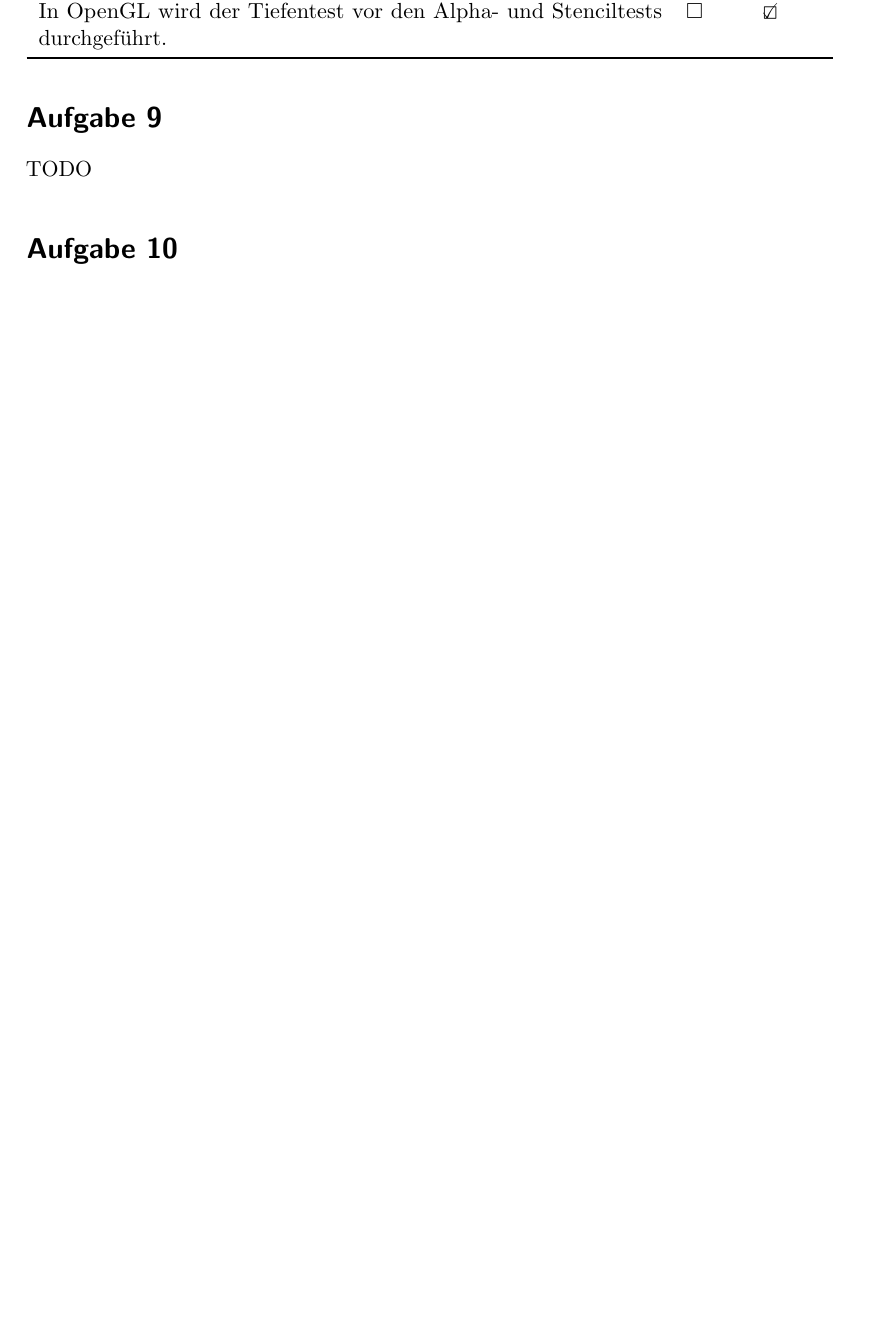
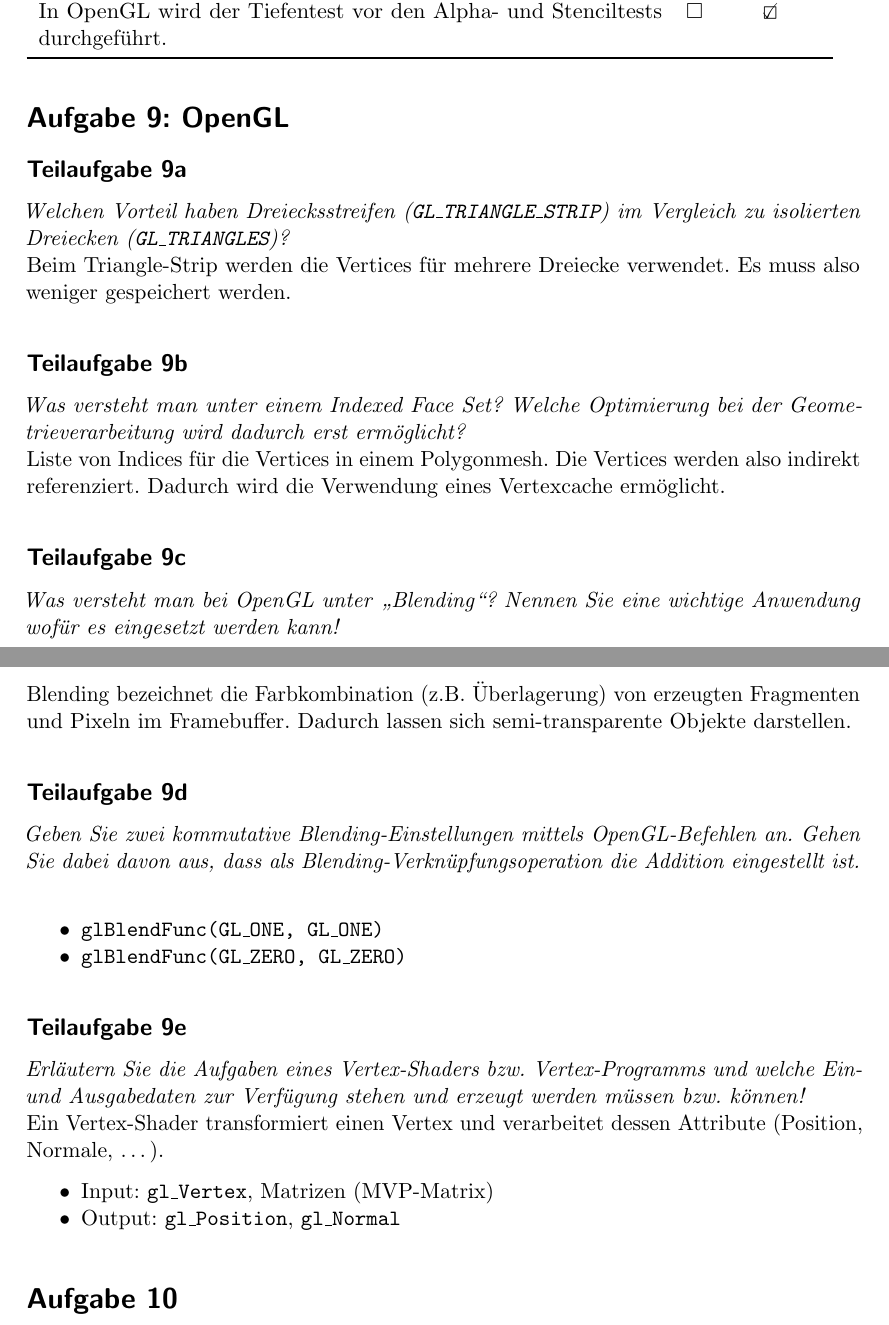
Before and after one commit to MartinThoma/KIT-Musterloesungen, a LaTeX document (CG/2011-Hauptklausur/2011-Hauptklausur.tex): part of page 6 of 7 before the commit and two parts of pages 6 and 7 of 8 after it, the two joined at a grey line, cut so that both start at the same text, the shorter picture padded with empty space. Compiled offline with pdfLaTeX.

Commit message:
Add solution for 9

```diff
--- a/CG/2011-Hauptklausur/2011-Hauptklausur.tex
+++ b/CG/2011-Hauptklausur/2011-Hauptklausur.tex
@@ -246,8 +246,50 @@ Transparente Oberflächen können ohne vorherige Sortierung korrekt dargestellt
 In OpenGL wird der Tiefentest vor den Alpha- und Stenciltests durchgeführt.                                              & $\square$      & \CheckedBox      \\\bottomrule
 \end{tabular}
 
-\section*{Aufgabe 9}
-TODO
+
+\section*{Aufgabe 9: OpenGL}
+\subsection*{Teilaufgabe 9a}
+\textit{Welchen Vorteil haben Dreiecksstreifen (\texttt{GL\_TRIANGLE\_STRIP})
+im Vergleich zu isolierten Dreiecken (\texttt{GL\_TRIANGLES})?}\\
+Beim Triangle-Strip werden die Vertices für mehrere Dreiecke verwendet. Es muss
+also weniger gespeichert werden.
+
+\subsection*{Teilaufgabe 9b}
+\textit{Was versteht man unter einem Indexed Face Set? Welche Optimierung bei
+der Geometrieverarbeitung wird dadurch erst ermöglicht?}\\
+Liste von Indices für die Vertices in einem Polygonmesh. Die Vertices werden
+also indirekt referenziert. Dadurch wird die Verwendung eines Vertexcache
+ermöglicht.
+
+\subsection*{Teilaufgabe 9c}
+\textit{Was versteht man bei OpenGL unter \enquote{Blending}? Nennen Sie eine
+wichtige Anwendung wofür es eingesetzt werden kann!}\\
+Blending bezeichnet die Farbkombination (z.B. Überlagerung) von erzeugten
+Fragmenten und Pixeln im Framebuffer. Dadurch lassen sich semi-transparente
+Objekte darstellen.
+
+\subsection*{Teilaufgabe 9d}
+\textit{Geben Sie zwei kommutative Blending-Einstellungen mittels OpenGL-Befehlen an.
+Gehen Sie dabei davon aus, dass als Blending-Verknüpfungsoperation die Addition
+eingestellt ist.}\\
+
+\begin{itemize}
+    \item \texttt{glBlendFunc(GL\_ONE, GL\_ONE)}
+    \item \texttt{glBlendFunc(GL\_ZERO, GL\_ZERO)}
+\end{itemize}
+
+\subsection*{Teilaufgabe 9e}
+\textit{Erläutern Sie die Aufgaben eines Vertex-Shaders bzw. Vertex-Programms
+und welche Ein- und Ausgabedaten zur Verfügung stehen und erzeugt werden müssen
+bzw. können!}\\
+Ein Vertex-Shader transformiert einen Vertex und verarbeitet dessen Attribute
+(Position, Normale, \dots).
+
+\begin{itemize}
+    \item Input: \texttt{gl\_Vertex}, Matrizen (MVP-Matrix)
+    \item Output: \texttt{gl\_Position}, \texttt{gl\_Normal}
+\end{itemize}
+
 
 \section*{Aufgabe 10}
 \subsection*{Teilaufgabe 10a}
```
Also changed, not shown: CG/2011-Hauptklausur/2011-Hauptklausur.pdf.
